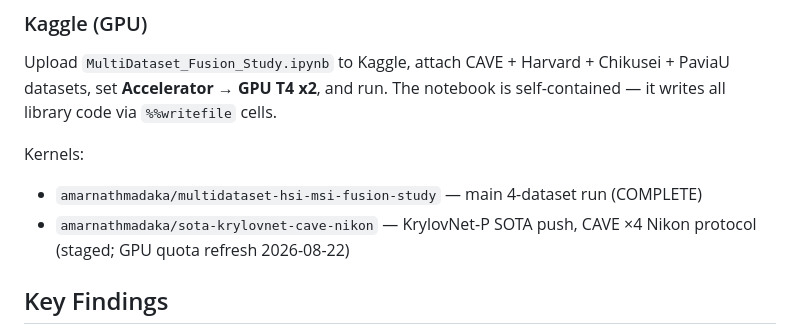
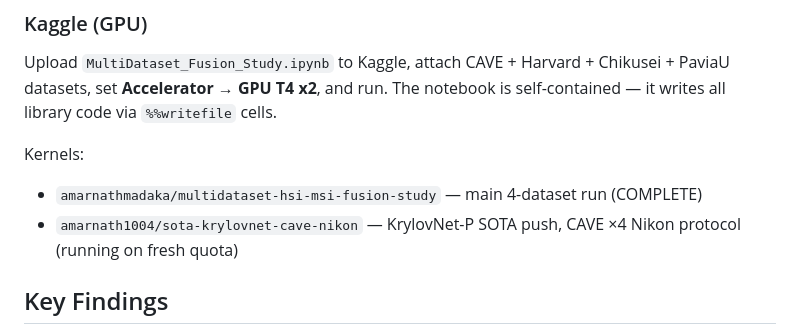
Before and after one commit to Amarnath10i/research-on-hyperspectral--image-fusion, a Markdown page: README.md, the part around the change. GitHub-like rendering.

Commit message:
docs: README kernel list points to amarnath1004/sota-krylovnet-cave-nikon

```diff
--- a/README.md
+++ b/README.md
@@ -126,7 +126,7 @@ Upload `MultiDataset_Fusion_Study.ipynb` to Kaggle, attach CAVE + Harvard + Chik
 
 Kernels:
 - `amarnathmadaka/multidataset-hsi-msi-fusion-study` — main 4-dataset run (COMPLETE)
-- `amarnathmadaka/sota-krylovnet-cave-nikon` — KrylovNet-P SOTA push, CAVE ×4 Nikon protocol (staged; GPU quota refresh 2026-08-22)
+- `amarnath1004/sota-krylovnet-cave-nikon` — KrylovNet-P SOTA push, CAVE ×4 Nikon protocol (running on fresh quota)
 
 ## Key Findings
 
```
